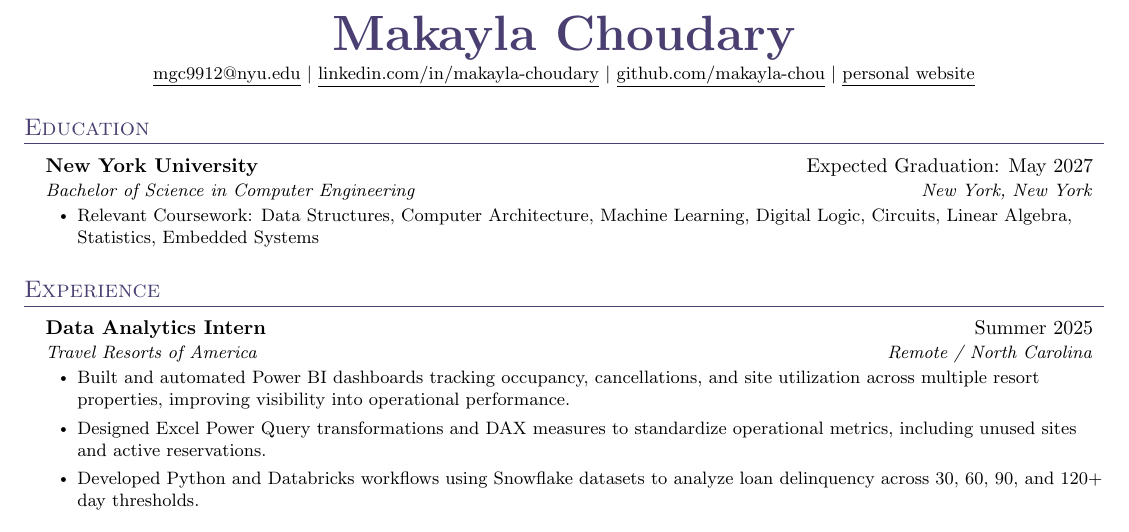
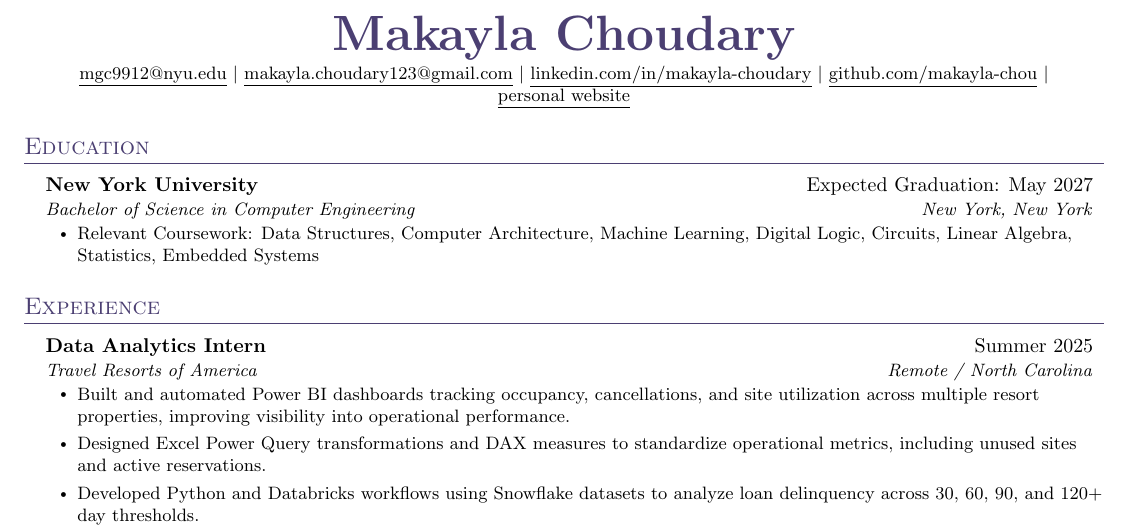
Before and after one commit to makayla-chou/resume, a LaTeX document (main.tex): part of the page, cut so that both start at the same text. Compiled offline with pdfLaTeX.

Commit message:
Updates from Overleaf

```diff
--- a/main.tex
+++ b/main.tex
@@ -80,6 +80,7 @@
 \begin{center}
     \textbf{\Huge \scshape \color{accent} Makayla Choudary} \\ \vspace{2pt}
     \small \href{mailto:mgc9912@nyu.edu}{\underline{mgc9912@nyu.edu}} $|$
+    \small \href{mailto:makayla.choudary123@gmail.com}{\underline{makayla.choudary123@gmail.com}} $|$
     \href{https://linkedin.com/in/makayla-choudary}{\underline{linkedin.com/in/makayla-choudary}} $|$
     \href{https://github.com/makayla-chou}{\underline{github.com/makayla-chou}} $|$
     \href{https://makayla-chou.github.io/personal_website/}{\underline{personal website}}
```
